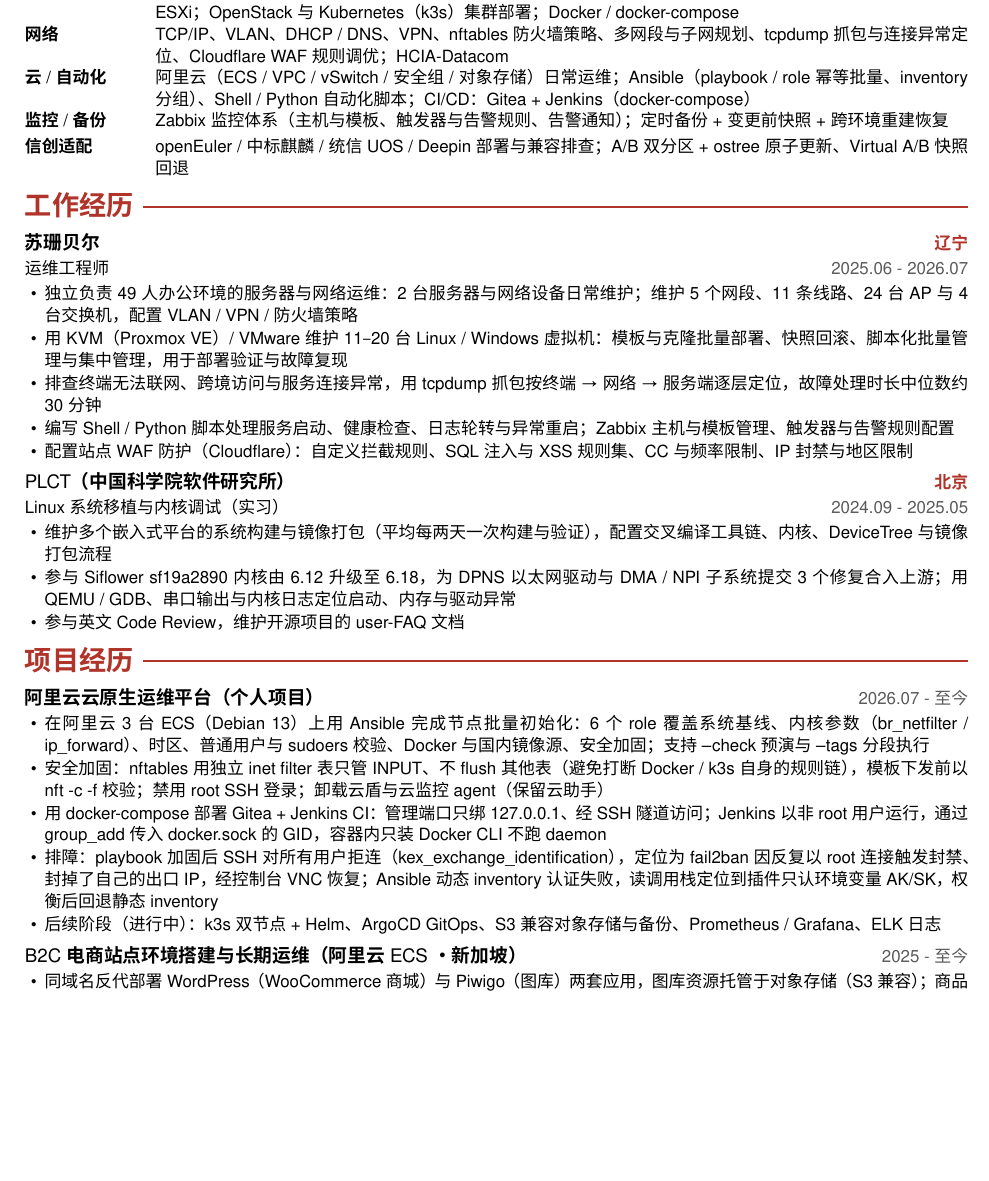
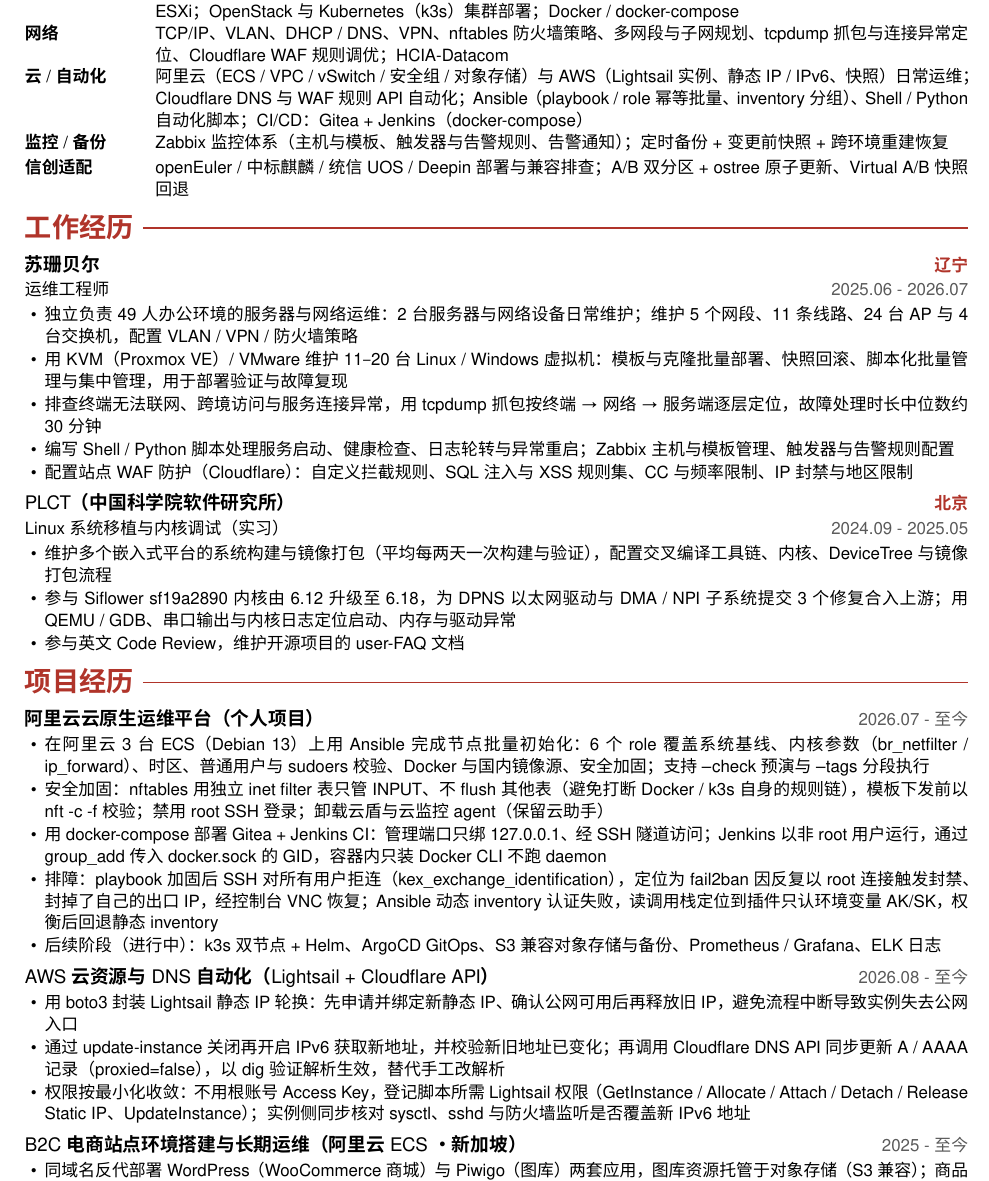
Before and after one commit to fumizukiru1/resume, a LaTeX CV (resume.tex): part of page 1 of 2, cut so that both start at the same text, the shorter picture padded with empty space. Compiled offline with XeLaTeX.

Commit message:
ops-engineer-v2: 补 AWS（Lightsail 静态 IP / IPv6 + Cloudflare DNS 自动化）

```diff
--- a/resume.tex
+++ b/resume.tex
@@ -93,7 +93,7 @@
 \cvsection{核心能力}
 \skillrow{系统 / 虚拟化}{Linux（CentOS / RHEL / Ubuntu / Debian / Alpine）、Windows Server；KVM 虚拟化（Proxmox VE）、VMware ESXi；OpenStack 与 Kubernetes（k3s）集群部署；Docker / docker-compose}
 \skillrow{网络}{TCP/IP、VLAN、DHCP / DNS、VPN、nftables 防火墙策略、多网段与子网规划、tcpdump 抓包与连接异常定位、Cloudflare WAF 规则调优；HCIA-Datacom}
-\skillrow{云 / 自动化}{阿里云（ECS / VPC / vSwitch / 安全组 / 对象存储）日常运维；Ansible（playbook / role 幂等批量、inventory 分组）、Shell / Python 自动化脚本；CI/CD：Gitea + Jenkins（docker-compose）}
+\skillrow{云 / 自动化}{阿里云（ECS / VPC / vSwitch / 安全组 / 对象存储）与 AWS（Lightsail 实例、静态 IP / IPv6、快照）日常运维；Cloudflare DNS 与 WAF 规则 API 自动化；Ansible（playbook / role 幂等批量、inventory 分组）、Shell / Python 自动化脚本；CI/CD：Gitea + Jenkins（docker-compose）}
 \skillrow{监控 / 备份}{Zabbix 监控体系（主机与模板、触发器与告警规则、告警通知）；定时备份 + 变更前快照 + 跨环境重建恢复}
 \skillrow{信创适配}{openEuler / 中标麒麟 / 统信 UOS / Deepin 部署与兼容排查；A/B 双分区 + ostree 原子更新、Virtual A/B 快照回退}
 
@@ -128,6 +128,13 @@
   \item 后续阶段（进行中）：k3s 双节点 + Helm、ArgoCD GitOps、S3 兼容对象存储与备份、Prometheus / Grafana、ELK 日志
 \end{bullets}
 
+\projentry{AWS 云资源与 DNS 自动化（Lightsail + Cloudflare API）}{2026.08 - 至今}
+\begin{bullets}
+  \item 用 boto3 封装 Lightsail 静态 IP 轮换：先申请并绑定新静态 IP、确认公网可用后再释放旧 IP，避免流程中断导致实例失去公网入口
+  \item 通过 update-instance 关闭再开启 IPv6 获取新地址，并校验新旧地址已变化；再调用 Cloudflare DNS API 同步更新 A / AAAA 记录（proxied=false），以 dig 验证解析生效，替代手工改解析
+  \item 权限按最小化收敛：不用根账号 Access Key，登记脚本所需 Lightsail 权限（GetInstance / Allocate / Attach / Detach / Release Static IP、UpdateInstance）；实例侧同步核对 sysctl、sshd 与防火墙监听是否覆盖新 IPv6 地址
+\end{bullets}
+
 \projentry{B2C 电商站点环境搭建与长期运维（阿里云 ECS · 新加坡）}{2025 - 至今}
 \begin{bullets}
   \item 同域名反代部署 WordPress（WooCommerce 商城）与 Piwigo（图库）两套应用，图库资源托管于对象存储（S3 兼容）；商品 200 余件、日均访客 500–900 人
```
Also changed, not shown: resume.pdf.
